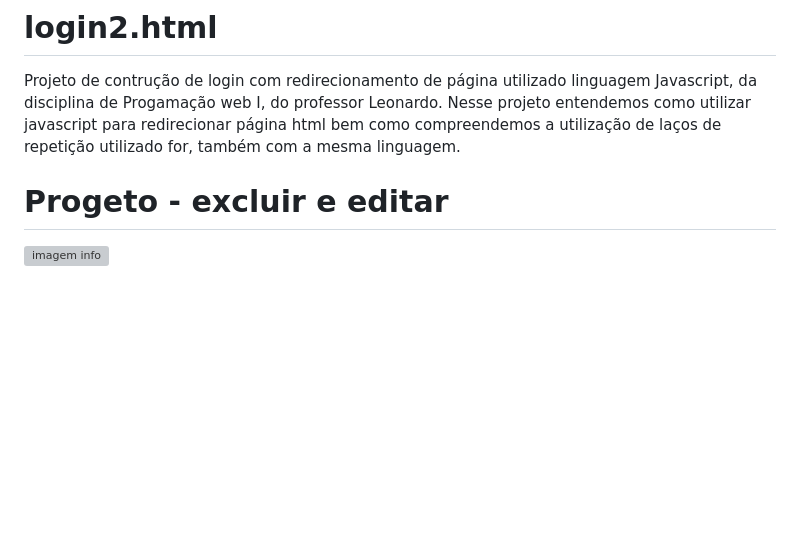
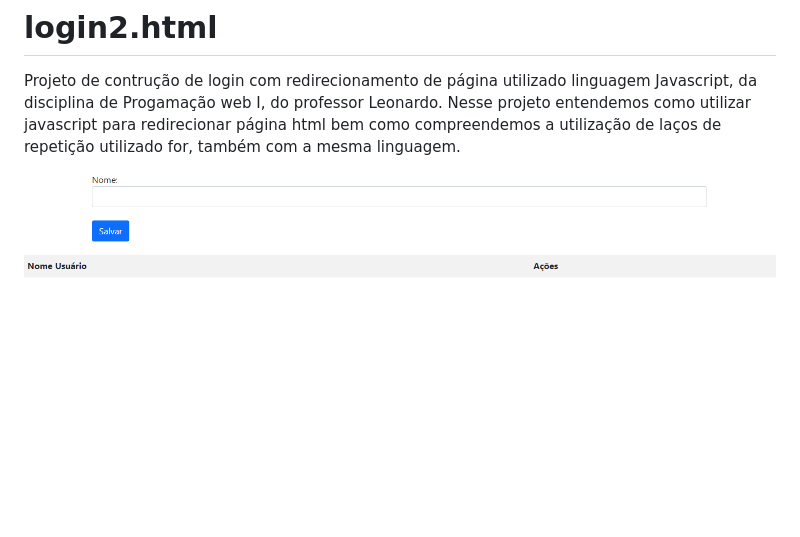
Before and after one commit to Braboalenda04/login2.html, a Markdown page: README.md, the part around the change. GitHub-like rendering; pictures changed too: img/IMAG2.png (added); blank space fills up the shorter version; grey boxes are pictures that could not be loaded.

Commit message:
teste

```diff
--- a/README.md
+++ b/README.md
@@ -6,5 +6,5 @@ redirecionar página html bem como compreendemos a
 utilização de laços de repetição utilizado for, também
 com a mesma linguagem.
 
-# Progeto - excluir e editar
-![imagem info](img/Imag.png)
+
+ ![imagem info](img/IMAG2.png)
```
Also changed, not shown: Imag.png (deleted).
